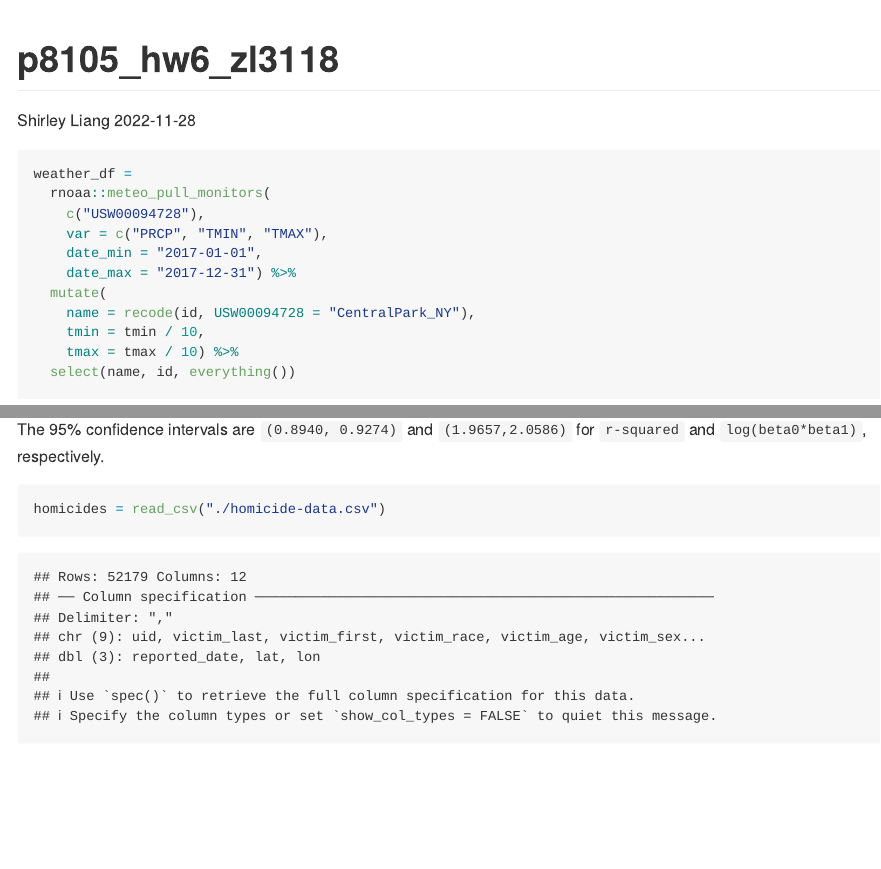
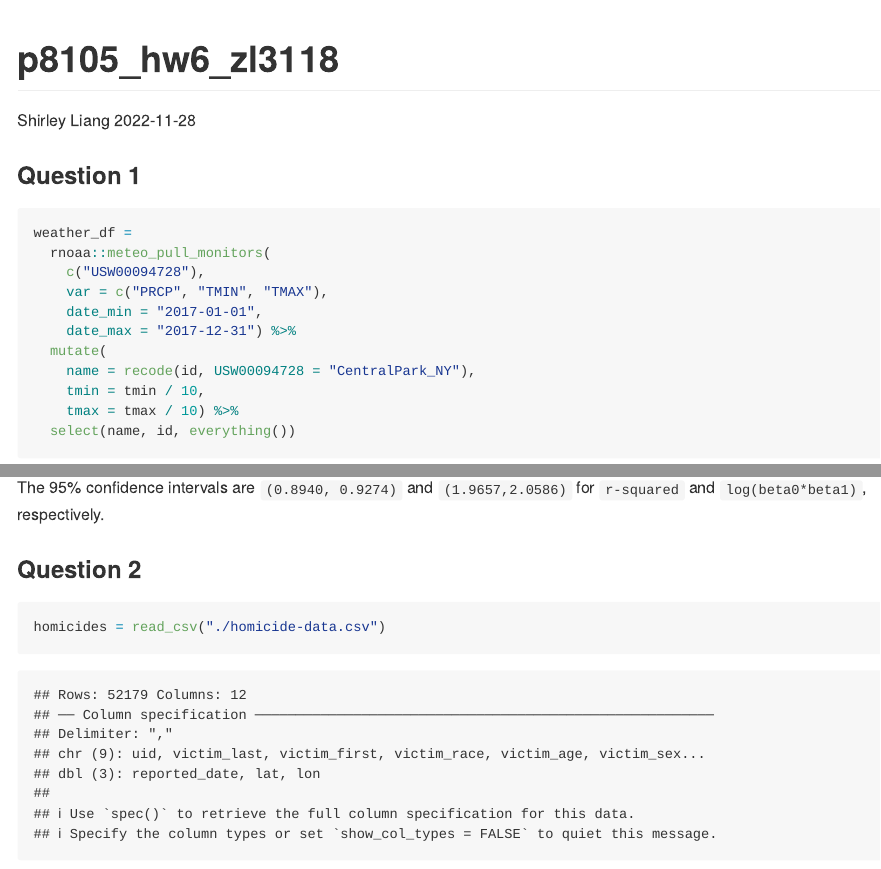
Before and after one commit to Shirley-zl3118/p8105_hw6_zl3118, an R Markdown document (p8105_hw6_zl3118.Rmd): the page in a window 1100 px wide, from its top, and a second part further down, joined at a grey line. The pictures show the output file p8105_hw6_zl3118.md that the author committed with the source, drawn offline in the style of GitHub; long lines of code are wrapped.

Commit message:
Completed homework

````diff
--- a/p8105_hw6_zl3118.Rmd
+++ b/p8105_hw6_zl3118.Rmd
@@ -23,6 +23,7 @@ knitr::opts_chunk$set(
 )
 
 ```
+### Question 1
 
 ```{r, Probelm 1}
 
@@ -104,6 +105,7 @@ bootstrap_results_log %>%
 ```
 The 95% confidence intervals are `(0.8940, 0.9274)` and `(1.9657,2.0586)` for `r-squared` and `log(beta0*beta1)`, respectively.
 
+### Question 2
 
 ```{r, question 2}
 
````
Also changed, not shown: p8105_hw6_zl3118.md, p8105_hw6_zl3118_files/figure-gfm/Probelm 1-1.png, p8105_hw6_zl3118_files/figure-gfm/problem 1 cont.-1.png, p8105_hw6_zl3118_files/figure-gfm/unnamed-chunk-2-1.png, p8105_hw6_zl3118.Rmd (3 more changed lines).
